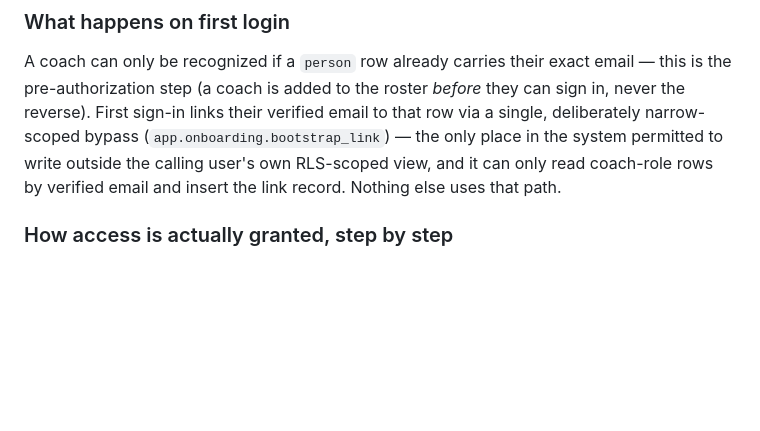
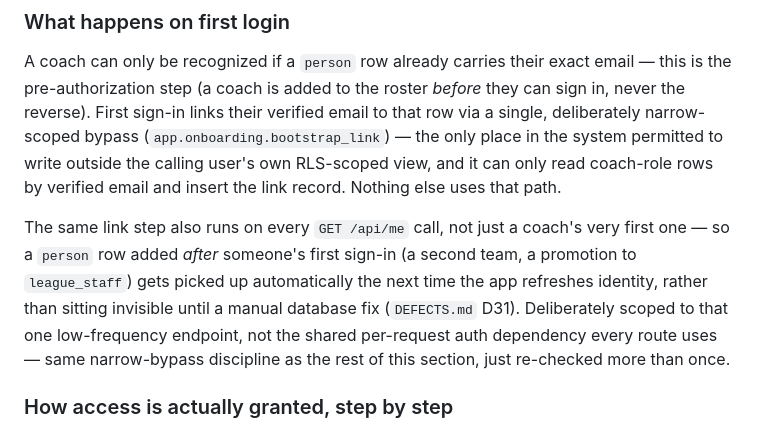
Before and after one commit to ashaber/mtb-skills, a Markdown page: docs/architecture/SECURITY.md, the part around the change. Rendered like a GitHub page; blank space fills up the shorter version.

Commit message:
docs: note D31's fix in SECURITY.md's first-login section
The "what happens on first login" section only described the initial
bootstrap_link call; the D31 fix (this same PR) makes it re-run on every
GET /api/me so a persona added after a coach's first sign-in gets picked
up automatically. Keeping the security doc in sync with the fix it
describes, same PR.

Co-Authored-By: Claude Sonnet 5 <noreply@anthropic.com>

```diff
--- a/docs/architecture/SECURITY.md
+++ b/docs/architecture/SECURITY.md
@@ -51,6 +51,15 @@ bypass (`app.onboarding.bootstrap_link`) — the only place in the system
 permitted to write outside the calling user's own RLS-scoped view, and it
 can only read coach-role rows by verified email and insert the link
 record. Nothing else uses that path.
+
+The same link step also runs on every `GET /api/me` call, not just a
+coach's very first one — so a `person` row added *after* someone's first
+sign-in (a second team, a promotion to `league_staff`) gets picked up
+automatically the next time the app refreshes identity, rather than
+sitting invisible until a manual database fix (`DEFECTS.md` D31).
+Deliberately scoped to that one low-frequency endpoint, not the shared
+per-request auth dependency every route uses — same narrow-bypass
+discipline as the rest of this section, just re-checked more than once.
 
 ### How access is actually granted, step by step
 
```
